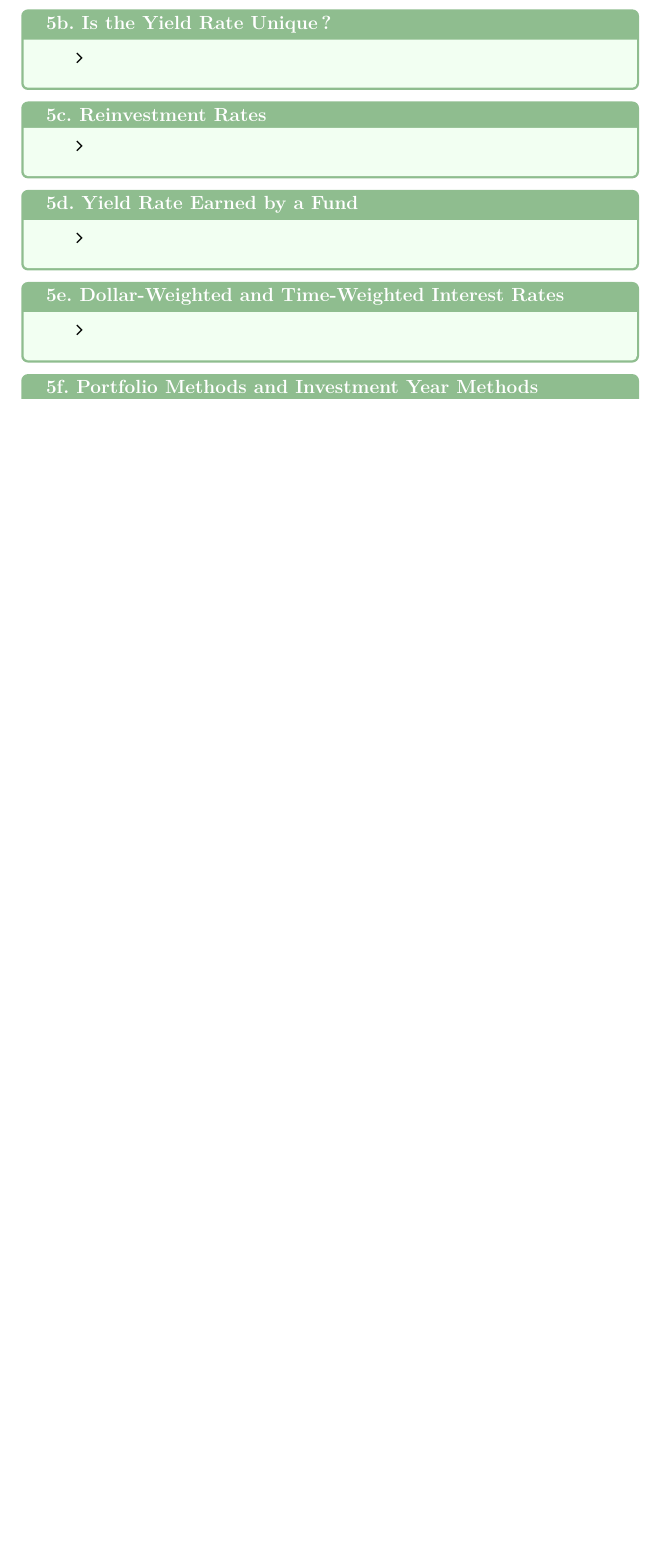
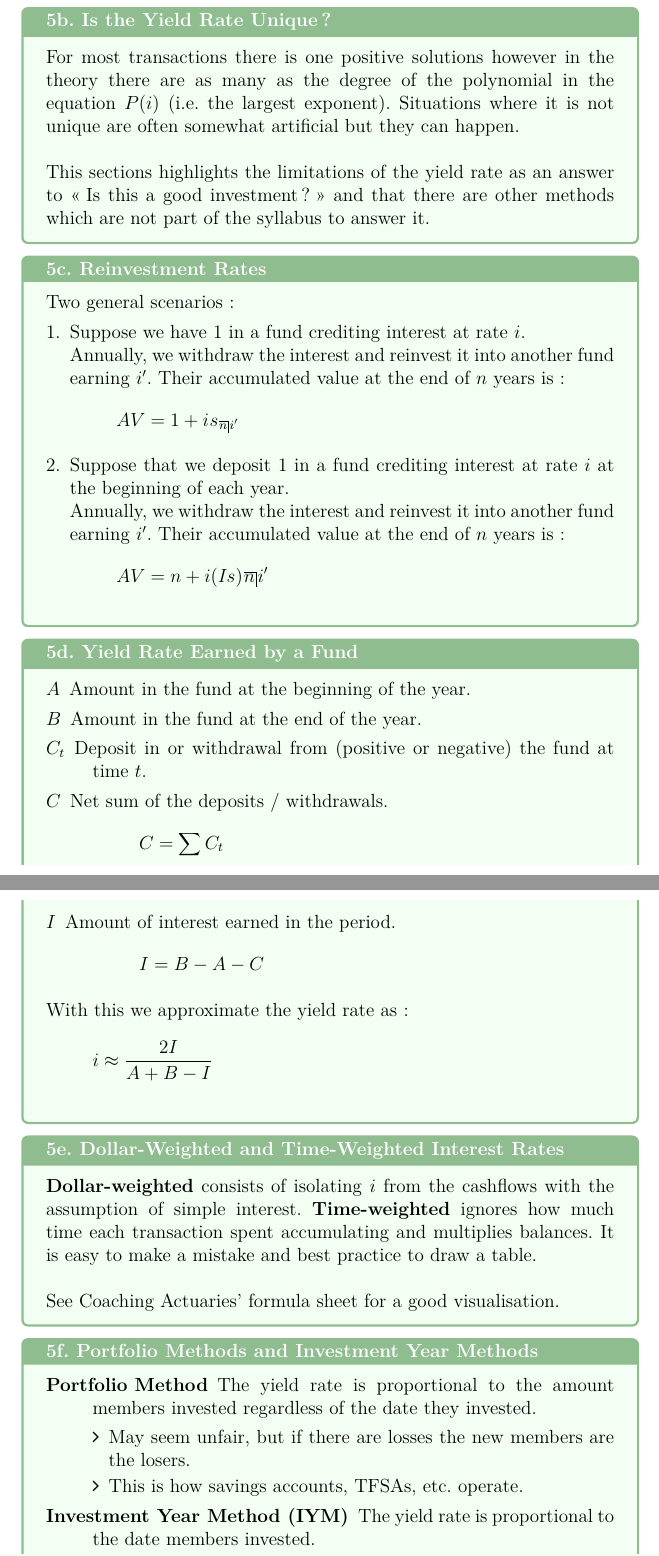
Before and after one commit to ressources-act/Ressources-examens, a LaTeX thesis (FM/Study Guide/Study Guide Exam FM.tex, which reads FM/Study Guide/sections/gen-CF-ptf.tex): part of page 49 of 58 before the commit and two parts of pages 51 and 52 of 62 after it, the two joined at a grey line, cut so that both start at the same text, the shorter picture padded with empty space. Compiled offline with pdfLaTeX.

Commit message:
FM
## Ajouts
FM
+ Added comparing investments (section 5)

```diff
--- a/FM/Study Guide/sections/gen-CF-ptf.tex
+++ b/FM/Study Guide/sections/gen-CF-ptf.tex
@@ -83,30 +118,73 @@ Section 11:
 \end{CHPT_SUMM_AUTO}
 
 \begin{CHPT_SUMM_AUTO}[label = {L.-5b}]{5b. Is the Yield Rate Unique?}
-	\begin{itemize}
-		\item
-	\end{itemize}
+For most transactions there is one positive solutions however in the theory there are as many as the degree of the polynomial in the equation $P(i)$ (i.e. the largest exponent). Situations where it is not unique are often somewhat artificial but they can happen. \\
+
+This sections highlights the limitations of the yield rate as an answer to \og Is this a good investment? \fg{} and that there are other methods which are not part of the syllabus to answer it.
 \end{CHPT_SUMM_AUTO}
 
 \begin{CHPT_SUMM_AUTO}[label = {L.-5c}]{5c. Reinvestment Rates}
-	\begin{itemize}
-		\item
-	\end{itemize}
+Two general scenarios:
+\begin{enumerate}[leftmargin = *]
+	\item	Suppose we have $1$ in a fund crediting interest at rate $i$.\\
+			Annually, we withdraw the interest and reinvest it into another fund earning $i'$.
+			Their accumulated value at the end of $n$ years is :
+			\begin{align*}
+			AV
+			&=	1 + i \sx{\angln i'}
+			\end{align*}
+	\item	Suppose that we deposit $1$ in a fund crediting interest at rate $i$ at the beginning of each year.\\
+			Annually, we withdraw the interest and reinvest it into another fund earning $i'$.
+			Their accumulated value at the end of $n$ years is :
+			\begin{align*}
+			AV
+			&=	n + i \Is{\angln i'}
+			\end{align*}
+\end{enumerate}
 \end{CHPT_SUMM_AUTO}
 
 \begin{CHPT_SUMM_AUTO}[label = {L.-5d}]{5d. Yield Rate Earned by a Fund}
-	\begin{itemize}
-		\item
-	\end{itemize}
+\begin{description}
+	\item[$A$]	Amount in the fund at the beginning of the year.
+	\item[$B$]	Amount in the fund at the end of the year.
+	\item[$C_{t}$]	Deposit in or withdrawal from (positive or negative) the fund at time $t$.
+	\item[$C$]	Net sum of the deposits / withdrawals.
+		\begin{align*}
+		C	&=	\sum C_{t}
+		\end{align*}
+	\item[$I$]	Amount of interest earned in the period.
+		\begin{align*}
+		I	&=	B - A - C
+		\end{align*}
+\end{description}
+%We thus have the relation $B = A(1 + i) + \sum C_{t} (1 + i)^{1 - t}$ which can be approximated with simple interest $B \approx A(1 + i) + \sum C_{t} [1 + (1 - t)i]$. We use this to isolate $i$ with $C = \sum C_{t}$ representing the net sum of the deposits / withdrawals:
+%\begin{align*}
+%	i
+%	&\approx	\frac{B - A - C}{A + \sum C_{t} (1 - t)}
+%\end{align*}
+
+%We then define:
+%and rewrite the approximation with the assumption that the net amount of deposits / withdrawals occurs at time $1/2$:
+With this we approximate the yield rate as:
+\begin{align*}
+	i
+	\approx	\frac{2I}{A + B - I}
+\end{align*}
 \end{CHPT_SUMM_AUTO}
 
 \begin{CHPT_SUMM_AUTO}[label = {L.-5e}]{5e. Dollar-Weighted and Time-Weighted Interest Rates}
-	\begin{itemize}
-		\item
-	\end{itemize}
+\textbf{Dollar-weighted} consists of isolating $i$ from the cashflows with the assumption of simple interest.
+\textbf{Time-weighted} ignores how much time each transaction spent accumulating and multiplies balances. It is easy to make a mistake and best practice to draw a table. \\
+
+See Coaching Actuaries' formula sheet for a good visualisation.
 \end{CHPT_SUMM_AUTO}
 
 \begin{CHPT_SUMM_AUTO}[label = {L.-5f}]{5f. Portfolio Methods and Investment Year Methods}
-	\begin{itemize}
-		\item
-	\end{itemize}
+\begin{description}
+	\item[Portfolio Method]	The yield rate is proportional to the amount members invested regardless of the date they invested.
+		\begin{itemize}[leftmargin = *]
+		\item	May seem unfair, but if there are losses the new members are the losers.
+		\item	This is how savings accounts, TFSAs, etc. operate.
+		\end{itemize}
+	\item[Investment Year Method (IYM)]	The yield rate is proportional to the date members invested.
+		\begin{itemize}[leftmargin = *]
@@ -113,3 +194,4 @@ Section 11:
+\end{description}
 \end{CHPT_SUMM_AUTO}
 
 \begin{CHPT_SUMM_AUTO}[label = {L.-8a}]{8a. Bonds Preferred Stock and Common Stock}
```
Also changed, not shown: FM/Study Guide/Study Guide Exam FM.pdf, FM/Study Guide/sections/gen-CF-ptf.tex (54 more changed lines).
